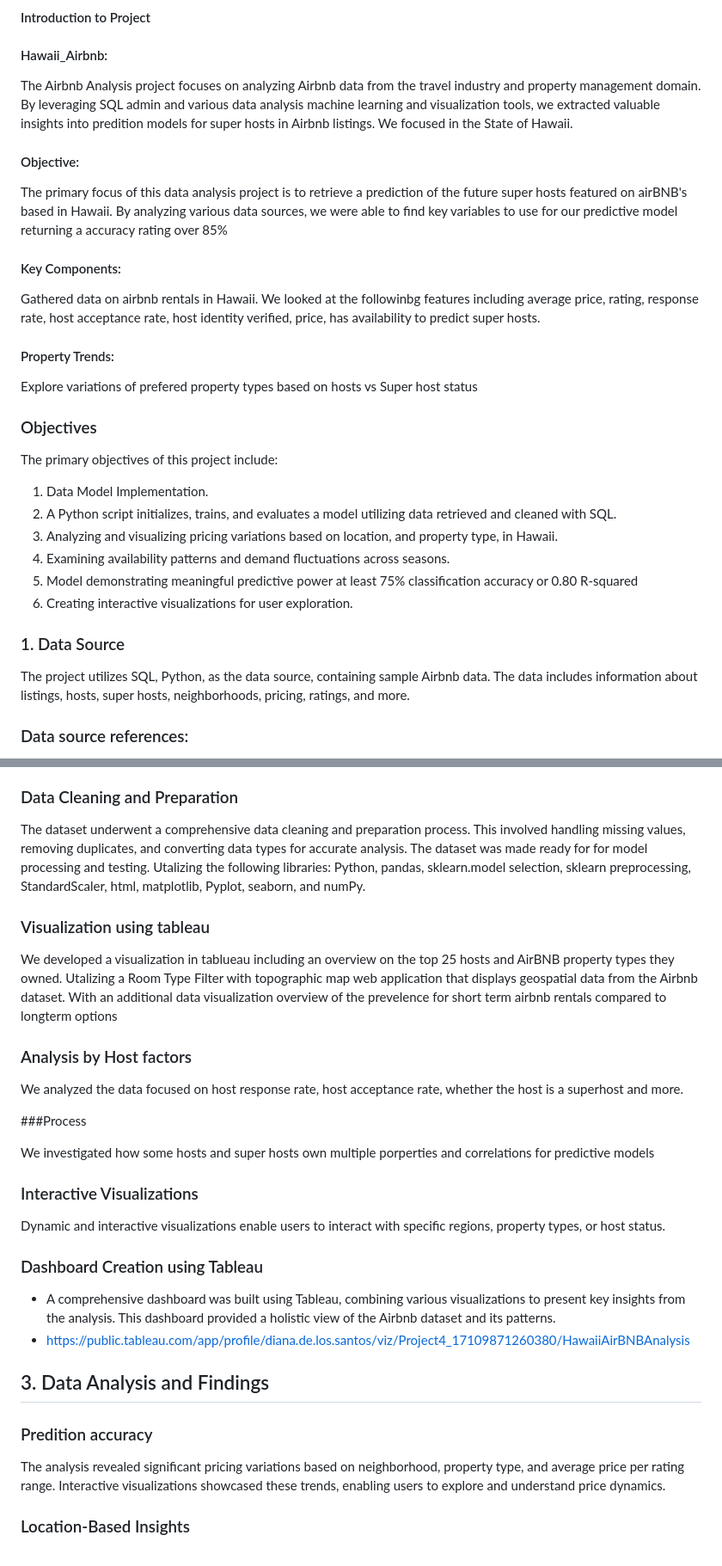
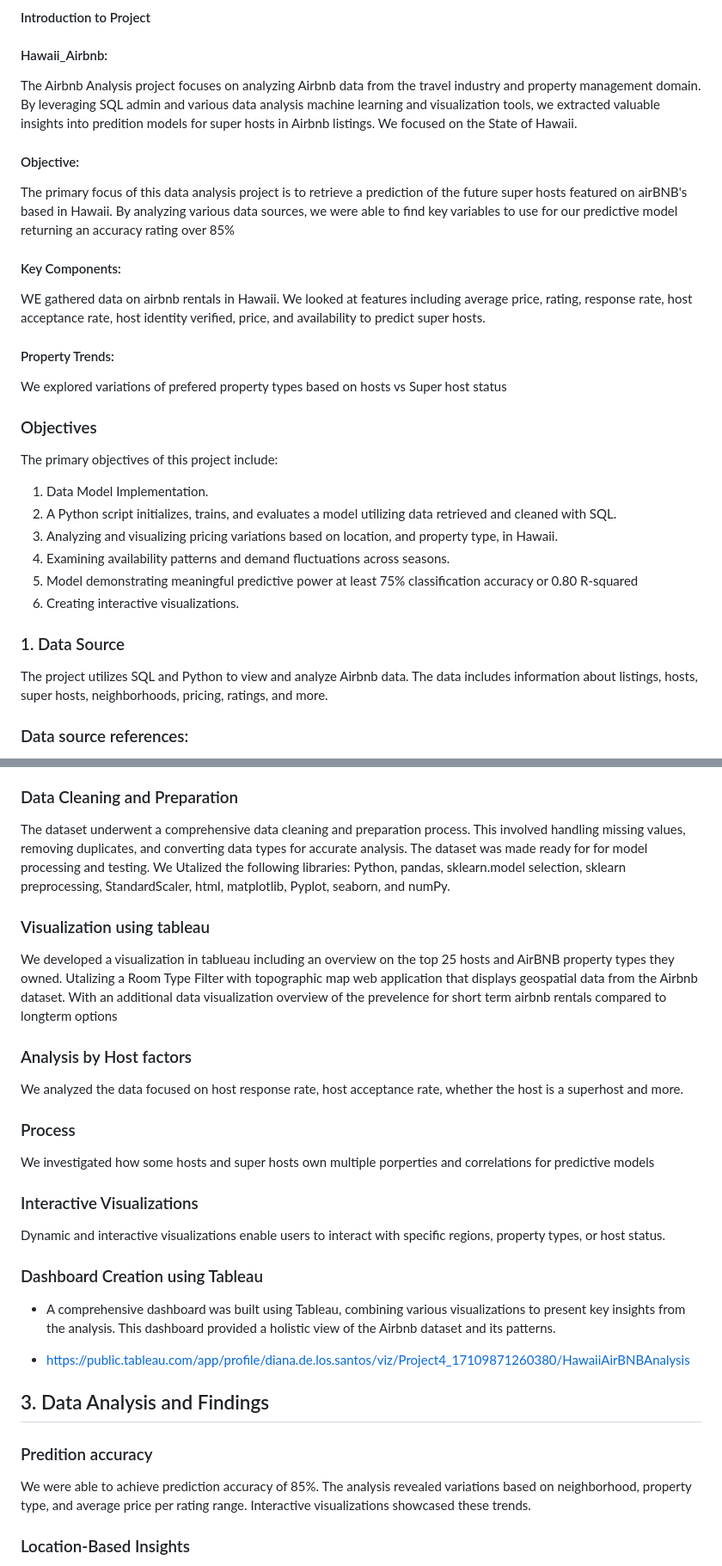
Before and after one commit to RaeAnnG/Hawaii_Airbnb, a Markdown page: README.md, 2 parts joined by grey strips. Shown: that part at 86% size. GitHub-like rendering.

Commit message:
Update README.md
Updated README 3.26.24

```diff
--- a/README.md
+++ b/README.md
@@ -10,17 +10,17 @@
 
 #### Hawaii_Airbnb:
 
-The Airbnb Analysis project focuses on analyzing Airbnb data from the travel industry and property management domain. By leveraging SQL admin and various data analysis machine learning and visualization tools, we extracted valuable insights into predition models for super hosts in Airbnb listings. We focused in the State of Hawaii.
+The Airbnb Analysis project focuses on analyzing Airbnb data from the travel industry and property management domain. By leveraging SQL admin and various data analysis machine learning and visualization tools, we extracted valuable insights into predition models for super hosts in Airbnb listings. We focused on the State of Hawaii.
 
 ####  Objective:
-The primary focus of this data analysis project is to retrieve a prediction of the future super hosts featured on airBNB's based in Hawaii. By analyzing various data sources, we were able to find key variables to use for our predictive model returning a accuracy rating over 85%
+The primary focus of this data analysis project is to retrieve a prediction of the future super hosts featured on airBNB's based in Hawaii. By analyzing various data sources, we were able to find key variables to use for our predictive model returning an accuracy rating over 85%
 
 #### Key Components:
-Gathered data on airbnb rentals in Hawaii.
-We looked at the followinbg features including average price, rating, response rate, host acceptance rate,	host identity verified,	price, has availability to predict super hosts.
+WE gathered data on airbnb rentals in Hawaii.
+We looked at features including average price, rating, response rate, host acceptance rate,	host identity verified,	price, and availability to predict super hosts.
 
 #### Property Trends:
-Explore variations of prefered property types based on hosts vs Super host status
+We explored variations of prefered property types based on hosts vs Super host status
 
 ### Objectives
 
@@ -31,11 +31,11 @@ The primary objectives of this project include:
 3. Analyzing and visualizing pricing variations based on location, and property type, in Hawaii.
 4. Examining availability patterns and demand fluctuations across seasons.
 5. Model demonstrating meaningful predictive power at least 75% classification accuracy or 0.80 R-squared
-6. Creating interactive visualizations for user exploration.
+6. Creating interactive visualizations.
 
 ### 1. Data Source
 
-The project utilizes SQL, Python, as the data source, containing sample Airbnb data. The data includes information about listings, hosts, super hosts, neighborhoods, pricing, ratings, and more.
+The project utilizes SQL and Python to view and analyze Airbnb data. The data includes information about listings, hosts, super hosts, neighborhoods, pricing, ratings, and more.
 
 ### Data source references:
 * http://insideairbnb.com/get-the-data
@@ -51,7 +51,7 @@ We established a connection to SQL to convert the Airbnb dataset to a table to r
 
 ### Data Cleaning and Preparation
 
-The dataset underwent a comprehensive data cleaning and preparation process. This involved handling missing values, removing duplicates, and converting data types for accurate analysis. The dataset was made ready for for model processing and testing. Utalizing the following libraries: Python, pandas, sklearn.model selection, sklearn preprocessing, StandardScaler, html, matplotlib, Pyplot, seaborn, and numPy.
+The dataset underwent a comprehensive data cleaning and preparation process. This involved handling missing values, removing duplicates, and converting data types for accurate analysis. The dataset was made ready for for model processing and testing. We Utalized the following libraries: Python, pandas, sklearn.model selection, sklearn preprocessing, StandardScaler, html, matplotlib, Pyplot, seaborn, and numPy.
 
 ### Visualization using tableau
 
@@ -61,7 +61,7 @@ We developed a visualization in tablueau including an overview on the top 25 hos
 
 We analyzed the data focused on host response rate, host acceptance rate, whether the host is a superhost and more.
 
-###Process
+### Process
 
 We investigated how some hosts and super hosts own multiple porperties and correlations for predictive models
 
@@ -72,13 +72,15 @@ Dynamic and interactive visualizations enable users to interact with specific re
 ### Dashboard Creation using Tableau
 
 * A comprehensive dashboard was built using Tableau, combining various visualizations to present key insights from the analysis. This dashboard provided a holistic view of the Airbnb dataset and its patterns.
+
 * https://public.tableau.com/app/profile/diana.de.los.santos/viz/Project4_17109871260380/HawaiiAirBNBAnalysis
 
 ## 3. Data Analysis and Findings
 
 ### Predition accuracy
 
-The analysis revealed significant pricing variations based on neighborhood, property type, and average price per rating range. Interactive visualizations showcased these trends, enabling users to explore and understand price dynamics.
+We were able to achieve prediction accuracy of 85%.
+The analysis revealed variations based on neighborhood, property type, and average price per rating range. Interactive visualizations showcased these trends.
 
 ### Location-Based Insights
 
```
Also changed, not shown: other parts of README.md (+5 -1 lines).
